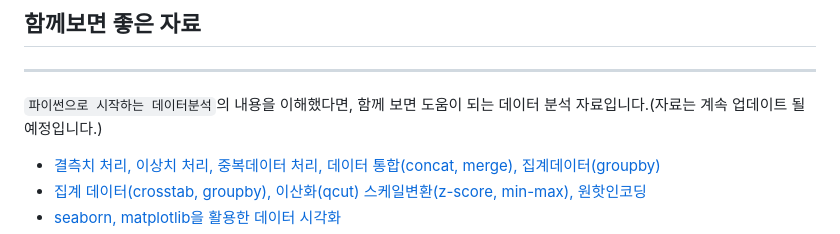
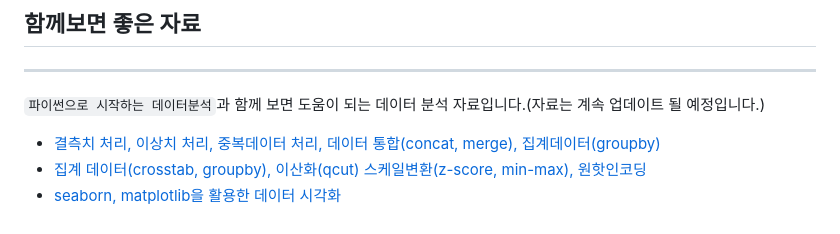
Before and after one commit to zzhining/python_data_basic, a Markdown page: README.md, the part around the change. Rendered like a GitHub page.

```diff
--- a/README.md
+++ b/README.md
@@ -39,7 +39,7 @@
 ## 함께보면 좋은 자료
 ----
 
- `파이썬으로 시작하는 데이터분석`의 내용을 이해했다면, 함께 보면 도움이 되는 데이터 분석 자료입니다.(자료는 계속 업데이트 될 예정입니다.)
+ `파이썬으로 시작하는 데이터분석`과 함께 보면 도움이 되는 데이터 분석 자료입니다.(자료는 계속 업데이트 될 예정입니다.)
 
 - [결측치 처리, 이상치 처리, 중복데이터 처리, 데이터 통합(concat, merge), 집계데이터(groupby)](https://github.com/zzhining/public_data_analysis/blob/main/w02_data_preprocessing.ipynb)
 - [집계 데이터(crosstab, groupby), 이산화(qcut) 스케일변환(z-score, min-max), 원핫인코딩](https://github.com/zzhining/public_data_analysis/blob/main/w03_data_preprocessing.ipynb)
```
